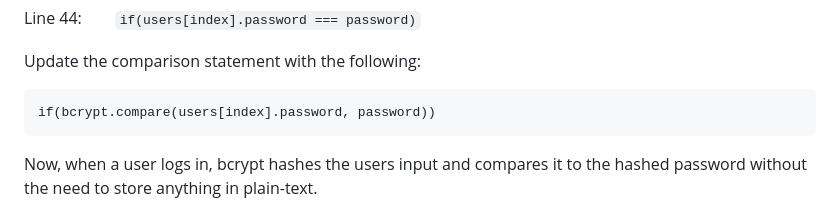
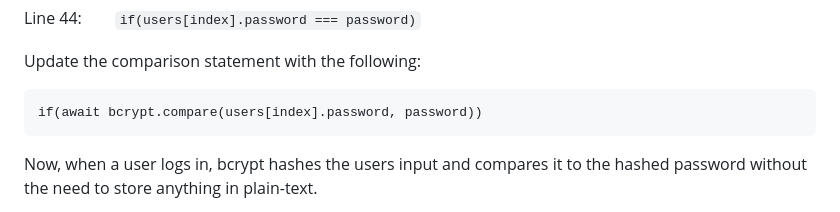
Before and after one commit to prof0x/prof0x-server, a Markdown page: README.md, the part around the change. GitHub-like rendering.

Commit message:
fix await bcrypt typo in instructions

````diff
--- a/README.md
+++ b/README.md
@@ -176,7 +176,7 @@
 Update the comparison statement with the following:
 
 ```
-if(bcrypt.compare(users[index].password, password))
+if(await bcrypt.compare(users[index].password, password))
 ```
 
 Now, when a user logs in, bcrypt hashes the users input and compares it to the hashed password without the need to store anything in plain-text.
````
